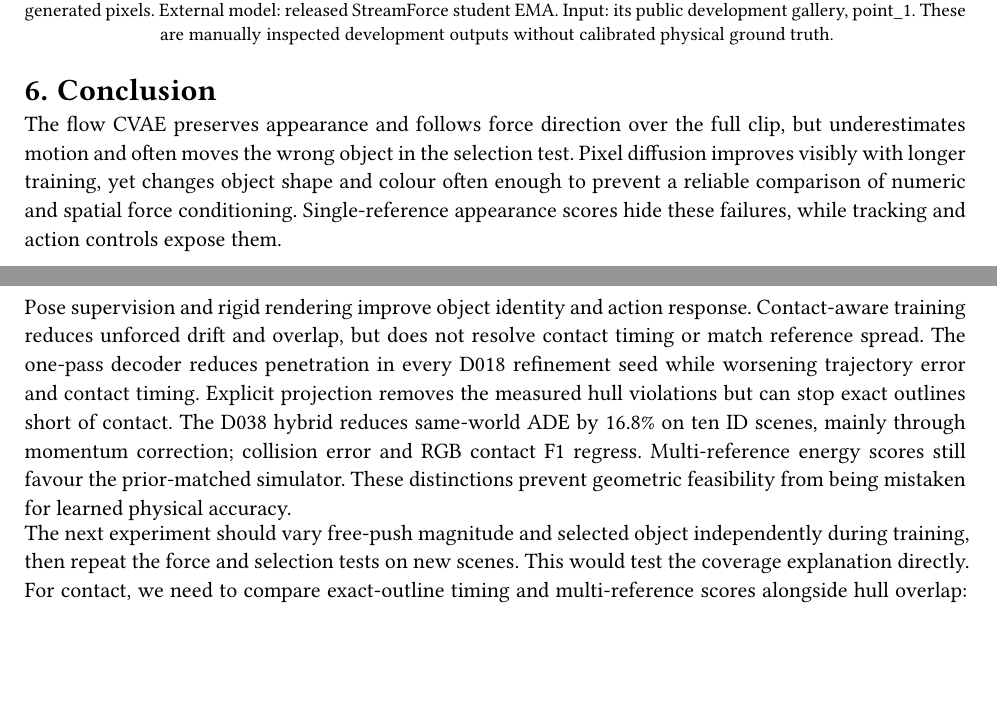
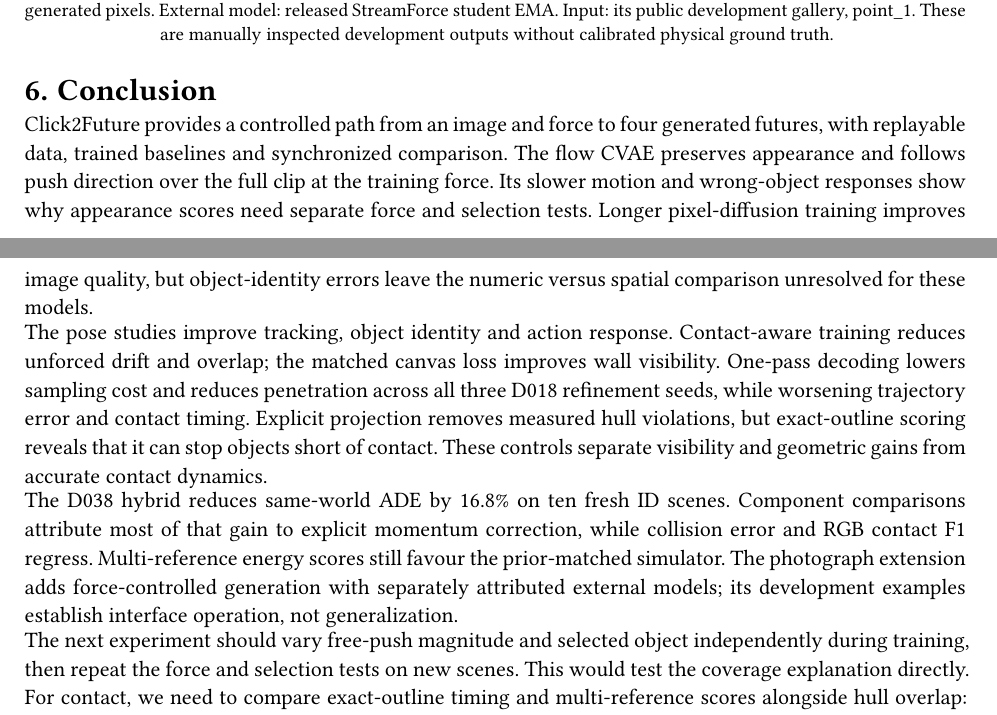
Before and after one commit to athul1810/click2future, a Typst document (report/main.typ): two parts of pages 29 and 30 of 30, joined at a grey line, cut so that both start at the same text, the shorter picture padded with empty space. Compiled offline with Typst 0.15.

Commit message:
lead with measured results and prepare final submission review

```diff
--- a/report/main.typ
+++ b/report/main.typ
@@ -34 +34,2 @@
   diffusion, using three training seeds and five held-out splits. The flow VAE
+  preserves appearance and follows push direction over the full clip at the
@@ -1447,23 +1458,29 @@ development outputs without calibrated physical ground truth.])
 
 
 = Conclusion
-The flow CVAE preserves appearance and follows force direction over the full
-clip, but underestimates motion and often moves the wrong object in the
-selection test. Pixel diffusion improves visibly with longer training, yet
-changes object shape and colour often enough to prevent a reliable comparison
-of numeric and spatial force conditioning. Single-reference appearance scores
-hide these failures, while tracking and action controls expose them.
+Click2Future provides a controlled path from an image and force to four
+generated futures, with replayable data, trained baselines and synchronized
+comparison. The flow CVAE preserves appearance and follows push direction
+over the full clip at the training force. Its slower motion and wrong-object responses show why
+appearance scores need separate force and selection tests. Longer pixel-diffusion
+training improves image quality, but object-identity errors leave the numeric
+versus spatial comparison unresolved for these models.
 
-Pose supervision and rigid rendering improve object identity and action
-response. Contact-aware training reduces unforced drift and overlap, but
-does not resolve contact timing or match reference spread. The one-pass decoder
-reduces penetration in every D018 refinement seed while worsening trajectory
-error and contact timing. Explicit projection removes the measured hull
-violations but can stop exact outlines short of contact. The D038 hybrid
-reduces same-world ADE by 16.8% on ten ID scenes, mainly through momentum
-correction; collision error and RGB contact F1 regress. Multi-reference energy
-scores still favour the prior-matched simulator. These distinctions prevent
-geometric feasibility from being mistaken for learned physical accuracy.
+The pose studies improve tracking, object identity and action response.
+Contact-aware training reduces unforced drift and overlap; the matched canvas
+loss improves wall visibility. One-pass decoding lowers sampling cost and
+reduces penetration across all three D018 refinement seeds, while worsening
+trajectory error and contact timing. Explicit projection removes measured hull
+violations, but exact-outline scoring reveals that it can stop objects short
+of contact. These controls separate visibility and geometric gains from
+accurate contact dynamics.
+
+The D038 hybrid reduces same-world ADE by 16.8% on ten fresh ID scenes.
+Component comparisons attribute most of that gain to explicit momentum
+correction, while collision error and RGB contact F1 regress. Multi-reference
+energy scores still favour the prior-matched simulator. The photograph extension
+adds force-controlled generation with separately attributed external models;
+its development examples establish interface operation, not generalization.
 
 The next experiment should vary free-push magnitude and selected object
 independently during training, then repeat the force and selection tests on
```
Also changed, not shown: docs/SUBMISSION.md (+5 -5 lines), pyproject.toml (+1 -1 lines), README.md, report/README.md, report/main.typ (46 more changed lines), 1 other file.
